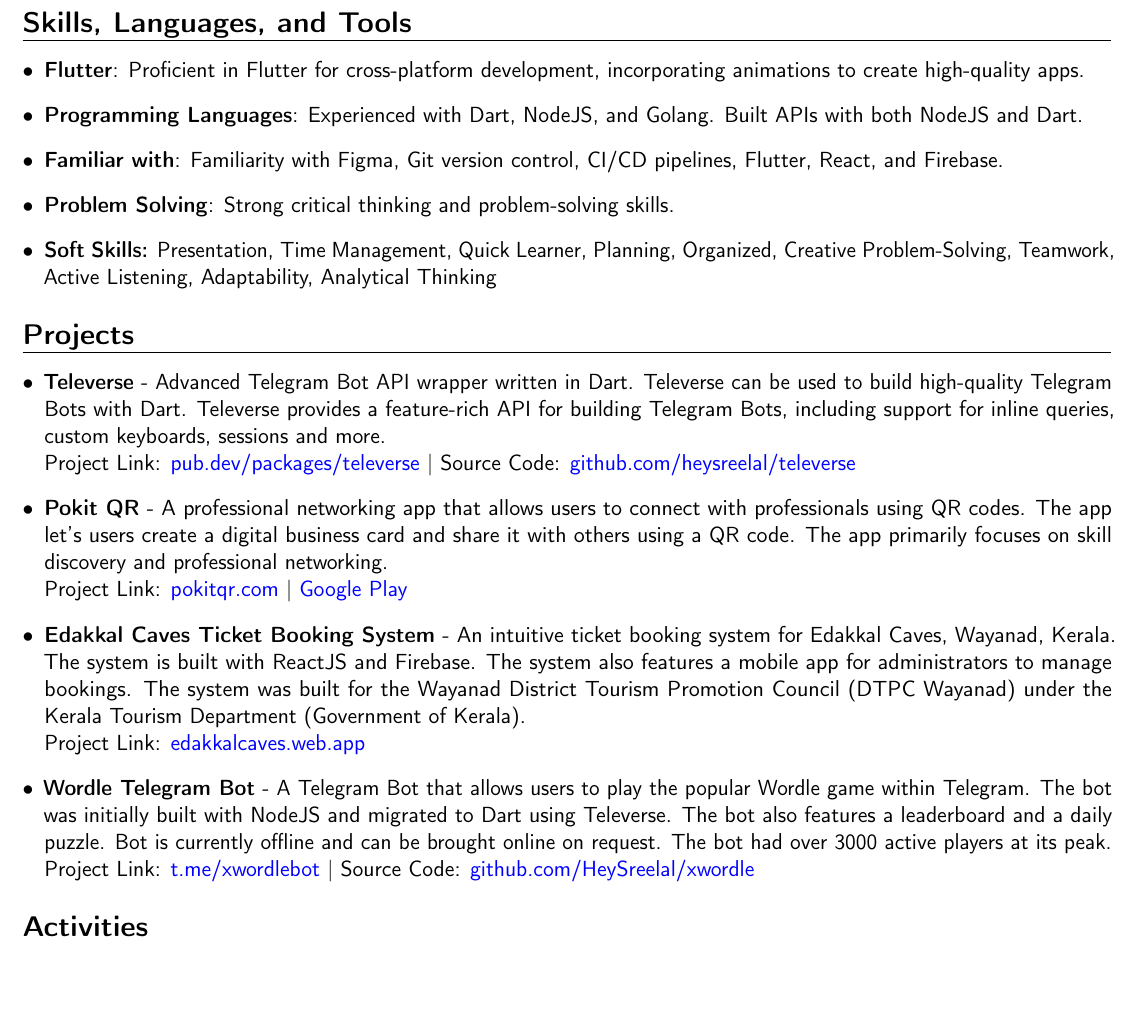
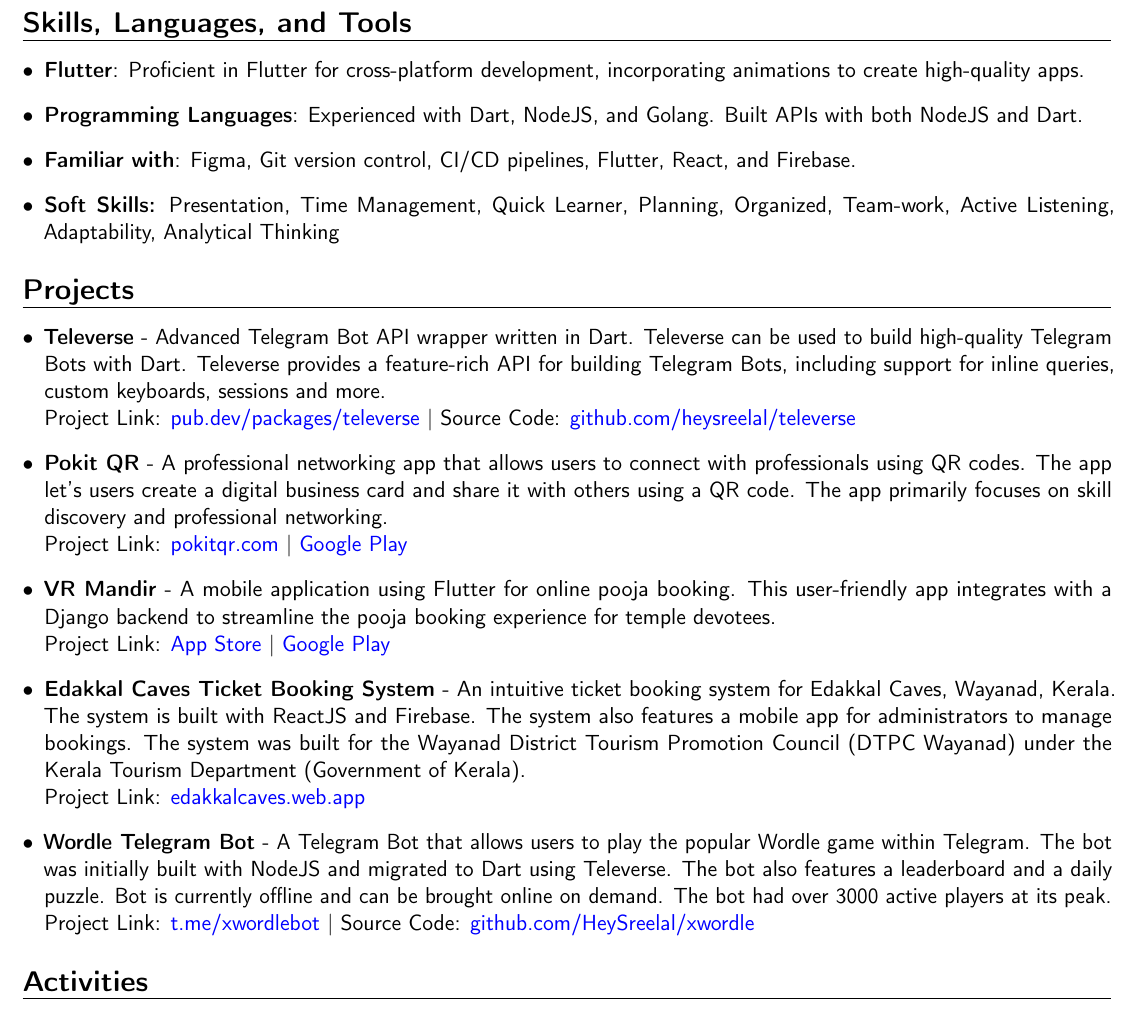
Before and after one commit to HeySreelal/resume, a LaTeX CV (Resume.tex): part of page 2 of 2, cut so that both start at the same text, the shorter picture padded with empty space. Compiled offline with pdfLaTeX.

Commit message:
⚡️ Minor upgrade Added VR Mandir to projects as well

```diff
--- a/Resume.tex
+++ b/Resume.tex
@@ -85,9 +85,8 @@
  {\begin{itemize}[label=\textbullet]
       \item {\textbf{Flutter}}: Proficient in Flutter for cross-platform development, incorporating animations to create high-quality apps.
       \item {\textbf{Programming Languages}}: Experienced with Dart, NodeJS, and Golang. Built APIs with both NodeJS and Dart.
-      \item {\textbf{Familiar with}}: Familiarity with Figma, Git version control, CI/CD pipelines, Flutter, React, and Firebase.
-      \item {\textbf{Problem Solving}}: Strong critical thinking and problem-solving skills.
-      \item {\textbf{Soft Skills:} Presentation, Time Management, Quick Learner, Planning, Organized, Creative Problem-Solving, Teamwork, Active Listening, Adaptability, Analytical Thinking}
+      \item {\textbf{Familiar with}}: Figma, Git version control, CI/CD pipelines, Flutter, React, and Firebase.
+      \item {\textbf{Soft Skills:} Presentation, Time Management, Quick Learner, Planning, Organized, Team-work, Active Listening, Adaptability, Analytical Thinking}
   \end{itemize}}
 
 \section{Projects}
@@ -98,10 +97,13 @@
     \item \textbf{Pokit QR} - A professional networking app that allows users to connect with professionals using QR codes. The app let's users create a digital business card and share it with others using a QR code. The app primarily focuses on skill discovery and professional networking. \\
           Project Link: \textcolor{blue}{\href{https://pokitqr.com/}{pokitqr.com}} | \textcolor{blue}{\href{https://play.google.com/store/apps/details?id=com.pokitqr.pokitqr}{Google Play}}
 
+    \item \textbf{VR Mandir} - A mobile application using Flutter for online pooja booking. This user-friendly app integrates with a Django backend to streamline the pooja booking experience for temple devotees.  \\
+          Project Link: \textcolor{blue}{\href{https://apps.apple.com/us/app/vr-mandir/id6444684715}{App Store}} | \textcolor{blue}{\href{https://play.google.com/store/apps/details?id=com.ycorp.vrmandir}{Google Play}}
+
     \item \textbf{Edakkal Caves Ticket Booking System} - An intuitive ticket booking system for Edakkal Caves, Wayanad, Kerala. The system is built with ReactJS and Firebase. The system also features a mobile app for administrators to manage bookings. The system was built for the Wayanad District Tourism Promotion Council (DTPC Wayanad) under the Kerala Tourism Department (Government of Kerala). \\
           Project Link: \textcolor{blue}{\href{https://edakkalcaves.web.app/}{edakkalcaves.web.app}}
 
-    \item \textbf{Wordle Telegram Bot} - A Telegram Bot that allows users to play the popular Wordle game within Telegram. The bot was initially built with NodeJS and migrated to Dart using Televerse. The bot also features a leaderboard and a daily puzzle. Bot is currently offline and can be brought online on request. The bot had over 3000 active players at its peak. \\
+    \item \textbf{Wordle Telegram Bot} - A Telegram Bot that allows users to play the popular Wordle game within Telegram. The bot was initially built with NodeJS and migrated to Dart using Televerse. The bot also features a leaderboard and a daily puzzle. Bot is currently offline and can be brought online on demand. The bot had over 3000 active players at its peak. \\
           Project Link: \textcolor{blue}{\href{https://t.me/xwordlebot}{t.me/xwordlebot}} | Source Code: \textcolor{blue}{\href{https://github.com/HeySreelal/xwordle}{github.com/HeySreelal/xwordle}}
 \end{itemize}
 
```
Also changed, not shown: Resume.pdf.
